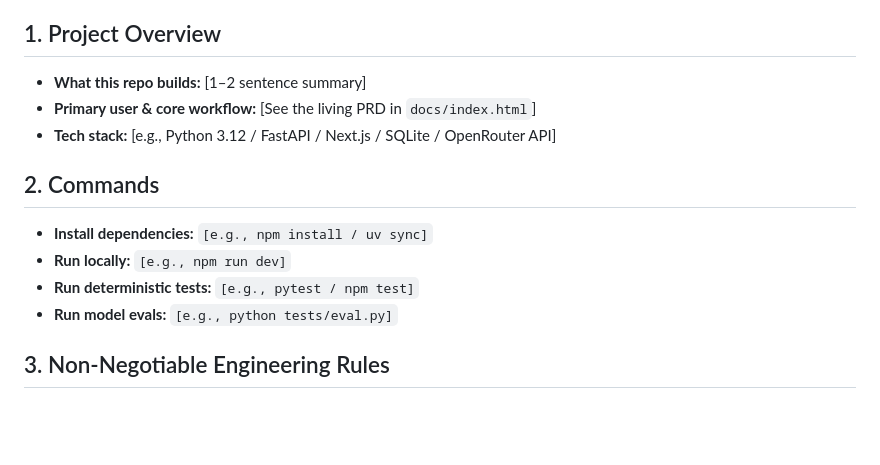
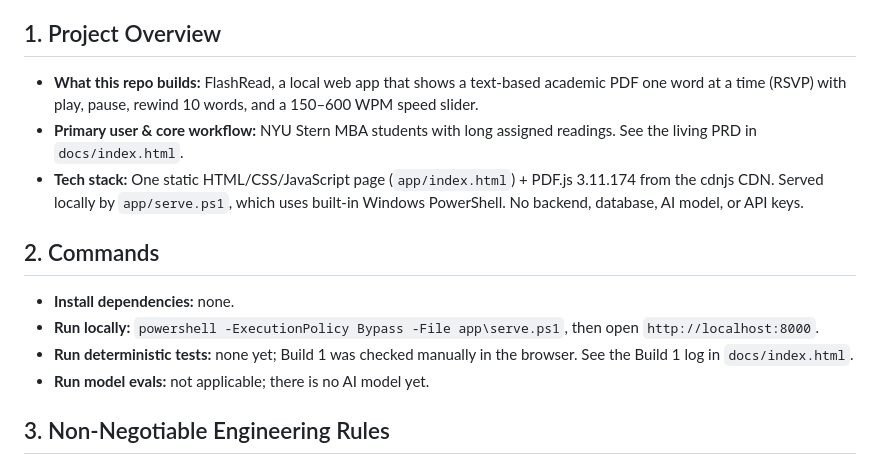
Before and after one commit to building-with-ai-f26/jf5547-flashread, a Markdown page: AGENTS.md, the part around the change. Drawn GitHub-style; blank space fills up the shorter version.

```diff
--- a/AGENTS.md
+++ b/AGENTS.md
@@ -3,15 +3,15 @@
 > Give this file to your coding agent and check that it is using these instructions. Keep the stack, commands, and ground rules current.
 
 ## 1. Project Overview
-- **What this repo builds:** [1–2 sentence summary]
-- **Primary user & core workflow:** [See the living PRD in `docs/index.html`]
-- **Tech stack:** [e.g., Python 3.12 / FastAPI / Next.js / SQLite / OpenRouter API]
+- **What this repo builds:** FlashRead, a local web app that shows a text-based academic PDF one word at a time (RSVP) with play, pause, rewind 10 words, and a 150–600 WPM speed slider.
+- **Primary user & core workflow:** NYU Stern MBA students with long assigned readings. See the living PRD in `docs/index.html`.
+- **Tech stack:** One static HTML/CSS/JavaScript page (`app/index.html`) + PDF.js 3.11.174 from the cdnjs CDN. Served locally by `app/serve.ps1`, which uses built-in Windows PowerShell. No backend, database, AI model, or API keys.
 
 ## 2. Commands
-- **Install dependencies:** `[e.g., npm install / uv sync]`
-- **Run locally:** `[e.g., npm run dev]`
-- **Run deterministic tests:** `[e.g., pytest / npm test]`
-- **Run model evals:** `[e.g., python tests/eval.py]`
+- **Install dependencies:** none.
+- **Run locally:** `powershell -ExecutionPolicy Bypass -File app\serve.ps1`, then open `http://localhost:8000`.
+- **Run deterministic tests:** none yet; Build 1 was checked manually in the browser. See the Build 1 log in `docs/index.html`.
+- **Run model evals:** not applicable; there is no AI model yet.
 
 ## 3. Non-Negotiable Engineering Rules
 1. **Plan before coding:** Before touching multiple files, propose a brief plan and wait for approval.
```
Also changed, not shown: README.md (+30 -7 lines), docs/assets/flashread-build1.png (added), 3 other files.
